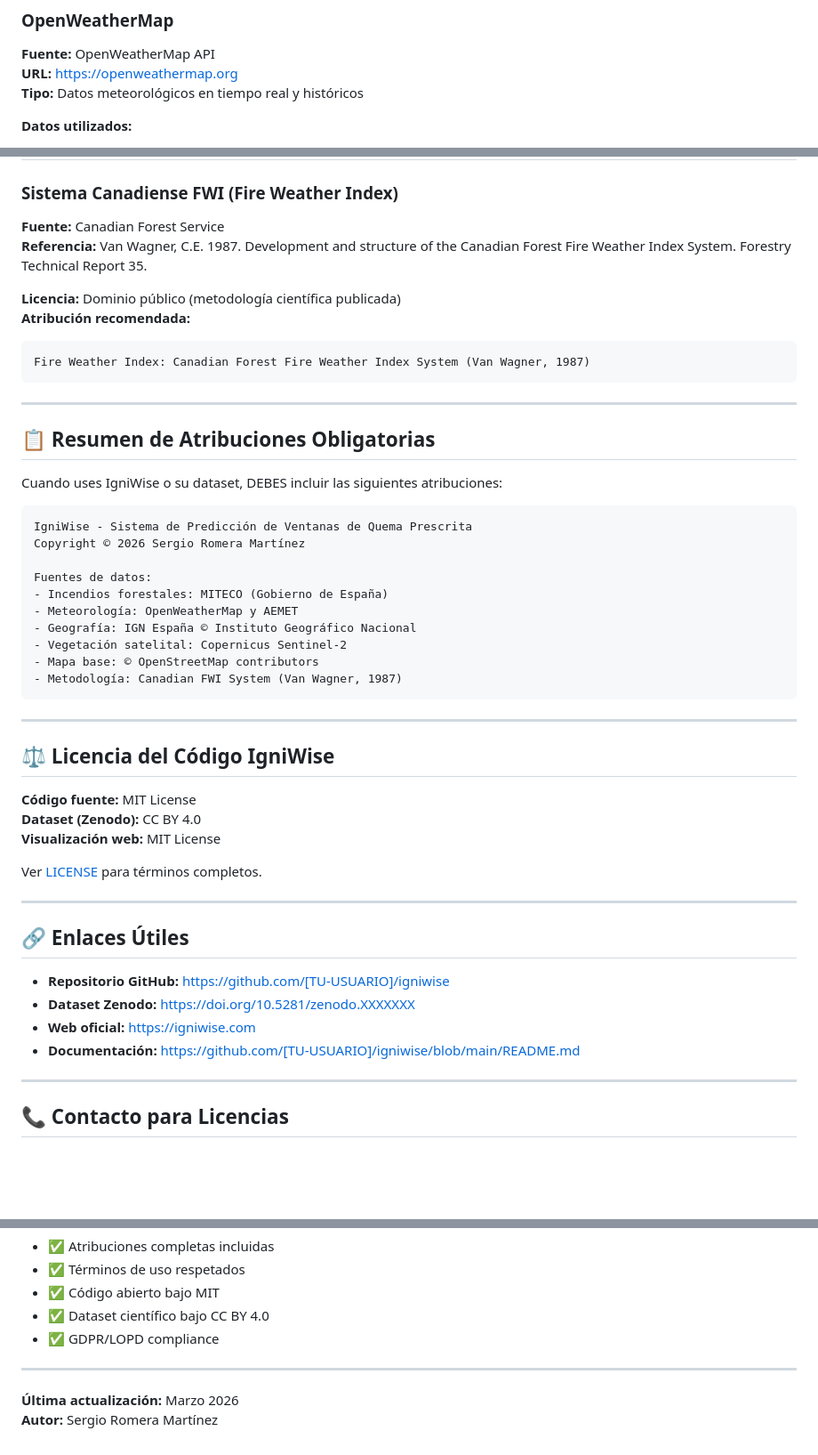
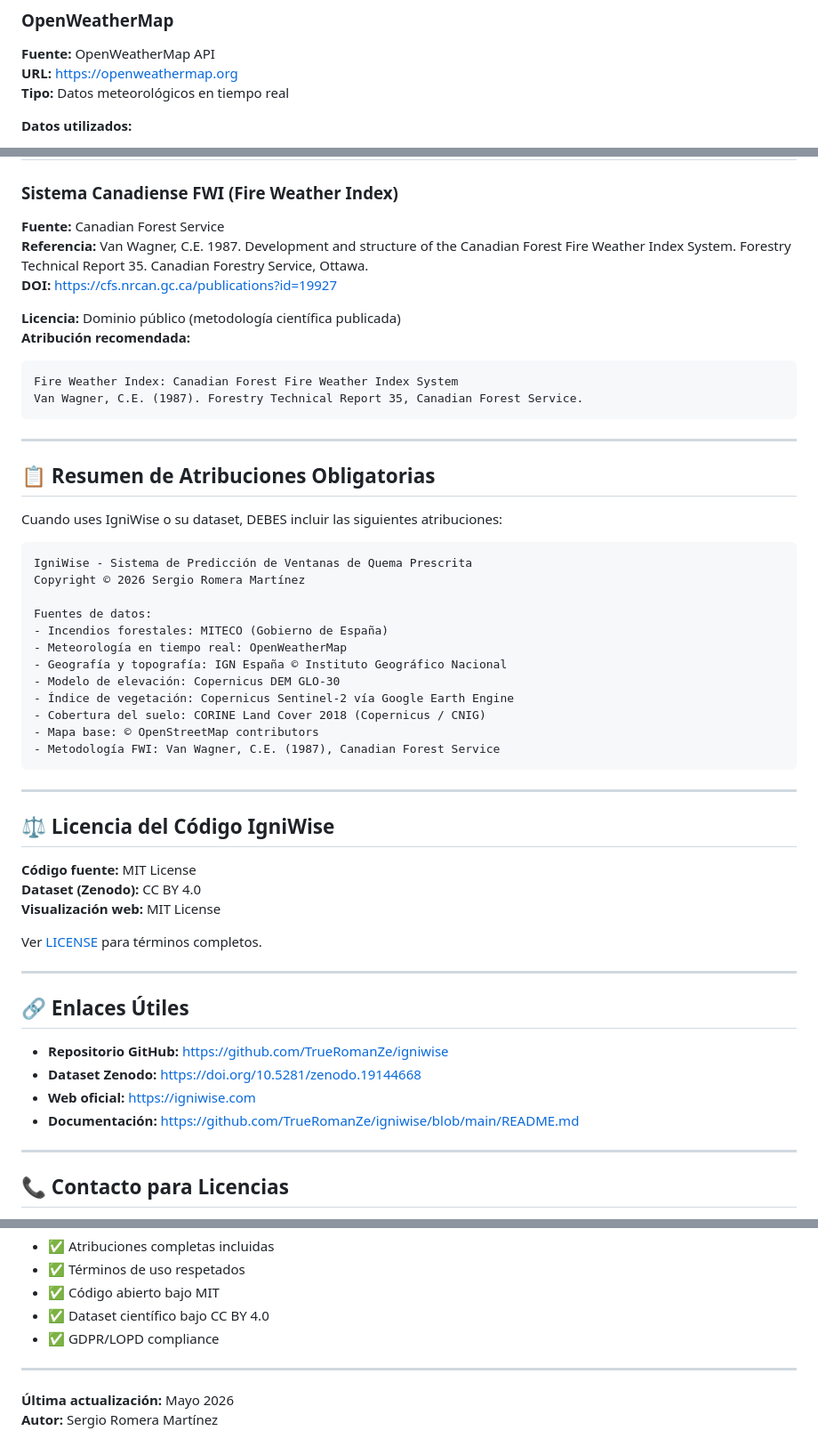
Before and after one commit to TrueRomanZe/IgniWise, a Markdown page: DATA_SOURCES.md, 3 parts joined by grey strips. Shown at 89% size. GitHub-like rendering; blank space fills up the shorter version.

````diff
--- a/DATA_SOURCES.md
+++ b/DATA_SOURCES.md
@@ -39,7 +39,7 @@ Ecológica y el Reto Demográfico del Gobierno de España
 
 **Fuente:** OpenWeatherMap API
 **URL:** https://openweathermap.org
-**Tipo:** Datos meteorológicos en tiempo real y históricos
+**Tipo:** Datos meteorológicos en tiempo real
 
 **Datos utilizados:**
 - Temperatura actual (°C)
@@ -183,12 +187,14 @@ Mapa Forestal: MAPAMA - Ministerio de Agricultura, Pesca y Alimentación
 ### Sistema Canadiense FWI (Fire Weather Index)
 
 **Fuente:** Canadian Forest Service
-**Referencia:** Van Wagner, C.E. 1987. Development and structure of the Canadian Forest Fire Weather Index System. Forestry Technical Report 35.
+**Referencia:** Van Wagner, C.E. 1987. Development and structure of the Canadian Forest Fire Weather Index System. Forestry Technical Report 35. Canadian Forestry Service, Ottawa.
+**DOI:** https://cfs.nrcan.gc.ca/publications?id=19927
 
 **Licencia:** Dominio público (metodología científica publicada)
 **Atribución recomendada:**
 ```
-Fire Weather Index: Canadian Forest Fire Weather Index System (Van Wagner, 1987)
+Fire Weather Index: Canadian Forest Fire Weather Index System
+Van Wagner, C.E. (1987). Forestry Technical Report 35, Canadian Forest Service.
 ```
 
 ---
@@ -203,11 +209,13 @@ Copyright © 2026 Sergio Romera Martínez
 
 Fuentes de datos:
 - Incendios forestales: MITECO (Gobierno de España)
-- Meteorología: OpenWeatherMap y AEMET
-- Geografía: IGN España © Instituto Geográfico Nacional
-- Vegetación satelital: Copernicus Sentinel-2
+- Meteorología en tiempo real: OpenWeatherMap
+- Geografía y topografía: IGN España © Instituto Geográfico Nacional
+- Modelo de elevación: Copernicus DEM GLO-30
+- Índice de vegetación: Copernicus Sentinel-2 vía Google Earth Engine
+- Cobertura del suelo: CORINE Land Cover 2018 (Copernicus / CNIG)
 - Mapa base: © OpenStreetMap contributors
-- Metodología: Canadian FWI System (Van Wagner, 1987)
+- Metodología FWI: Van Wagner, C.E. (1987), Canadian Forest Service
 ```
 
 ---
@@ -224,10 +232,10 @@ Ver [LICENSE](LICENSE) para términos completos.
 
 ## 🔗 Enlaces Útiles
 
-- **Repositorio GitHub:** https://github.com/[TU-USUARIO]/igniwise
-- **Dataset Zenodo:** https://doi.org/10.5281/zenodo.XXXXXXX
+- **Repositorio GitHub:** https://github.com/TrueRomanZe/igniwise
+- **Dataset Zenodo:** https://doi.org/10.5281/zenodo.19144668
 - **Web oficial:** https://igniwise.com
-- **Documentación:** https://github.com/[TU-USUARIO]/igniwise/blob/main/README.md
+- **Documentación:** https://github.com/TrueRomanZe/igniwise/blob/main/README.md
 
 ---
 
@@ -251,5 +259,5 @@ IgniWise cumple con todas las licencias de las fuentes de datos utilizadas:
 
 ---
 
-**Última actualización:** Marzo 2026
+**Última actualización:** Mayo 2026
 **Autor:** Sergio Romera Martínez
````
Also changed, not shown: other parts of DATA_SOURCES.md (+32 -28 lines).
